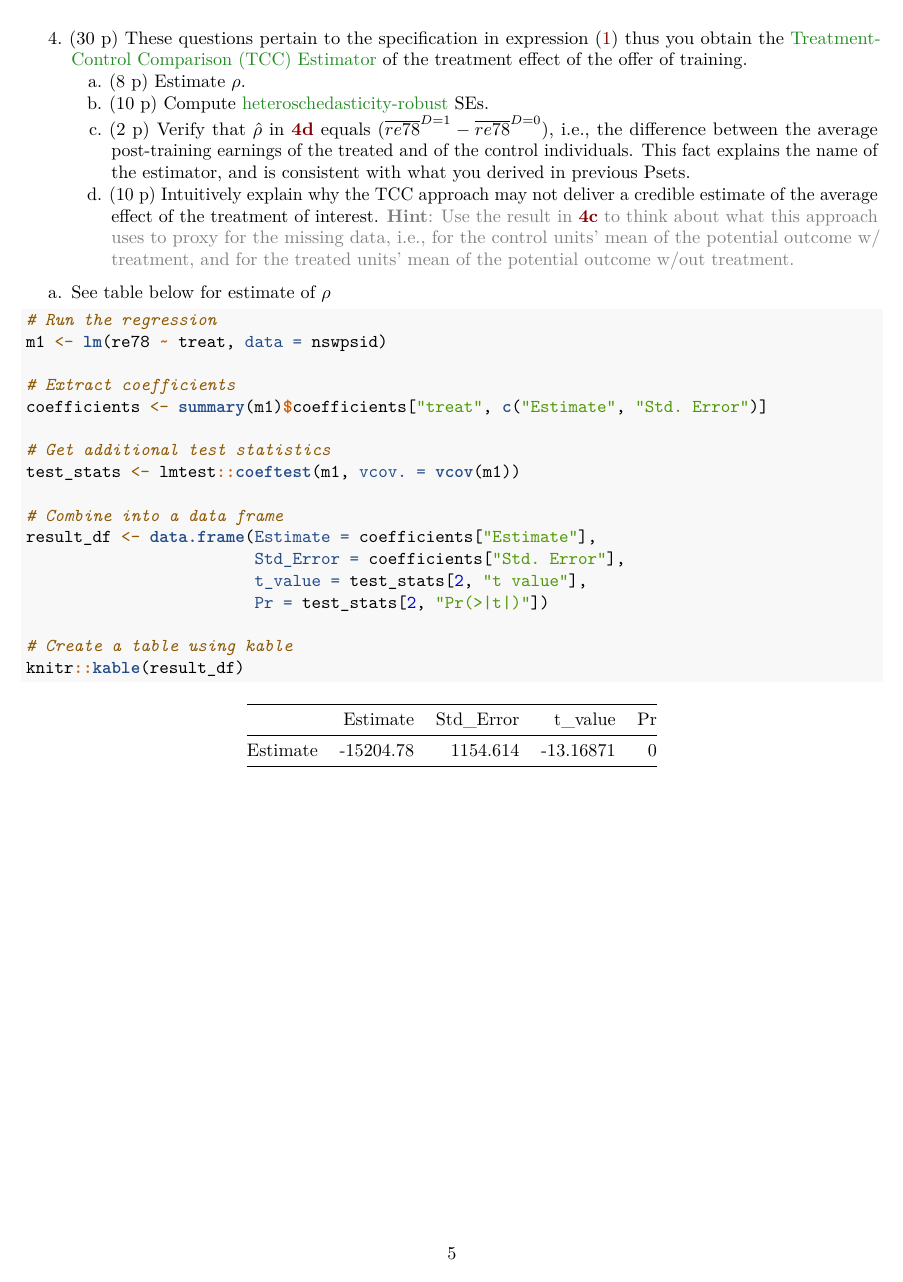
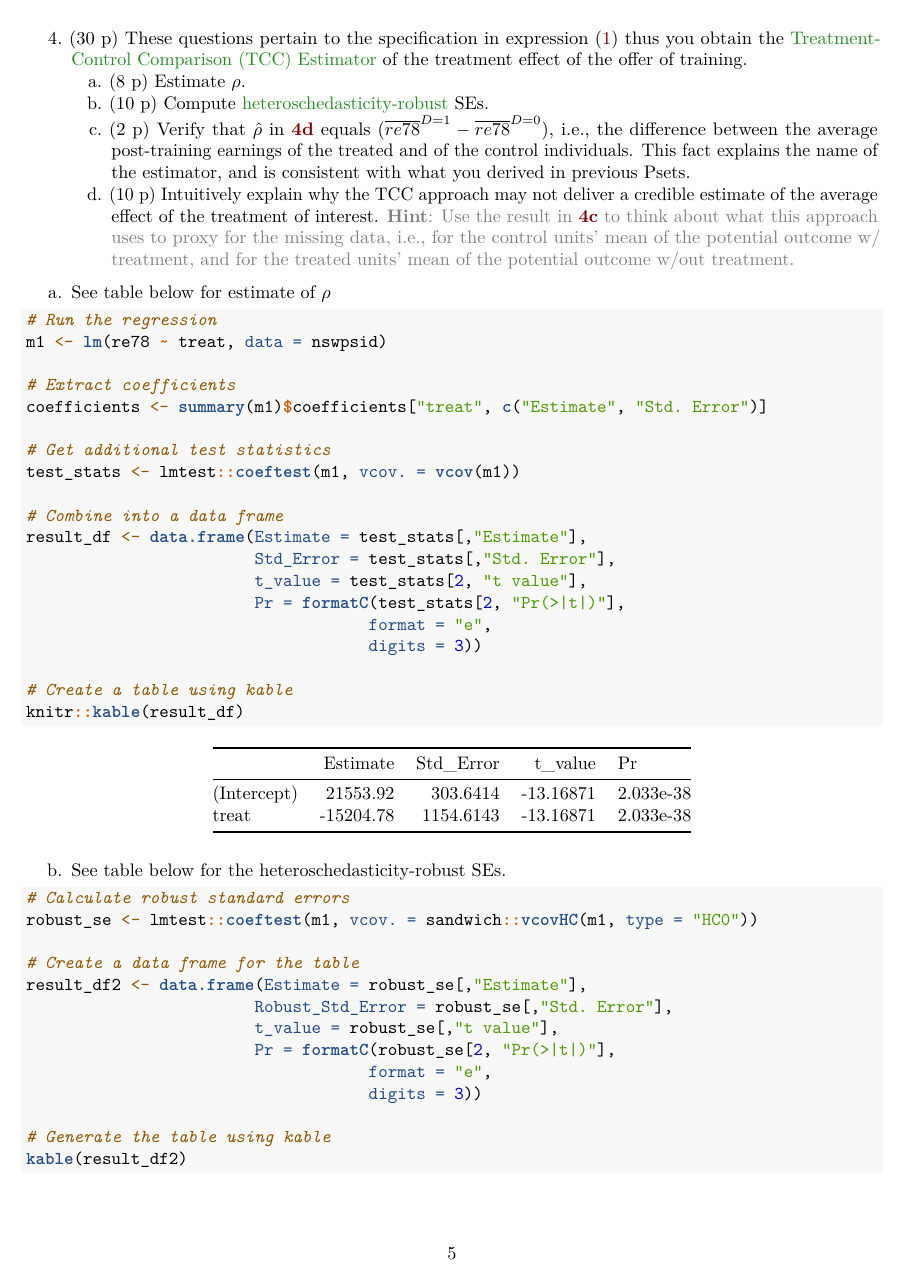
Before and after one commit to awliu2/casual, an R Markdown document (pset4/pset_4.rmd): page 5 of 9 before the commit and page 5 of 10 after it. Rendered offline with R 4.5, knitr and Pandoc, then LaTeX, with nearby package versions.

Commit message:
finished q4

````diff
--- a/pset4/pset_4.rmd
+++ b/pset4/pset_4.rmd
@@ -76,12 +76,28 @@ coefficients <- summary(m1)$coefficients["treat", c("Estimate", "Std. Error")]
 test_stats <- lmtest::coeftest(m1, vcov. = vcov(m1))
 
 # Combine into a data frame
-result_df <- data.frame(Estimate = coefficients["Estimate"],
-                        Std_Error = coefficients["Std. Error"],
+result_df <- data.frame(Estimate = test_stats[,"Estimate"],
+                        Std_Error = test_stats[,"Std. Error"],
                         t_value = test_stats[2, "t value"],
-                        Pr = test_stats[2, "Pr(>|t|)"])
+                        Pr = formatC(test_stats[2, "Pr(>|t|)"],
+                                    format = "e",
+                                    digits = 3))
 
 # Create a table using kable
 knitr::kable(result_df)
 ```
+b. See table below for the heteroschedasticity-robust SEs.
+```{r}
+# Calculate robust standard errors
+robust_se <- lmtest::coeftest(m1, vcov. = sandwich::vcovHC(m1, type = "HC0"))
 
+# Create a data frame for the table
+result_df2 <- data.frame(Estimate = robust_se[,"Estimate"],
+                        Robust_Std_Error = robust_se[,"Std. Error"],
+                        t_value = robust_se[,"t value"],
+                        Pr = formatC(robust_se[2, "Pr(>|t|)"],
+                                    format = "e",
+                                    digits = 3))
+
+# Generate the table using kable
+kable(result_df2)
````
Also changed, not shown: pset4/pset_4.pdf, pset4/pset_4.tex, pset4/pset_4.rmd (14 more changed lines).
